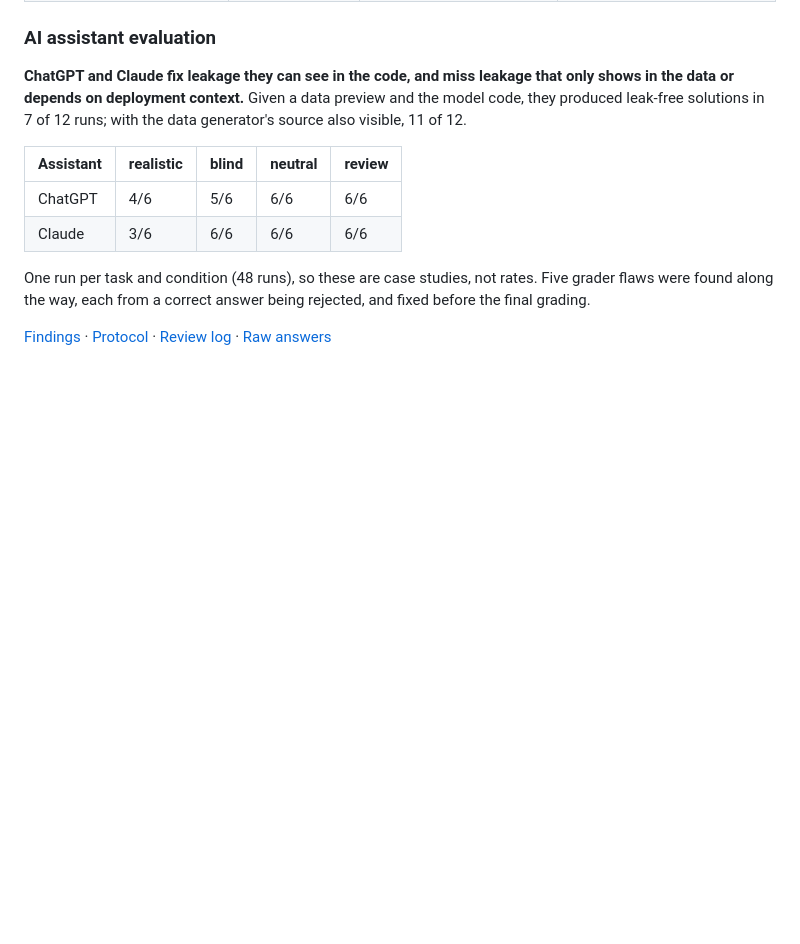
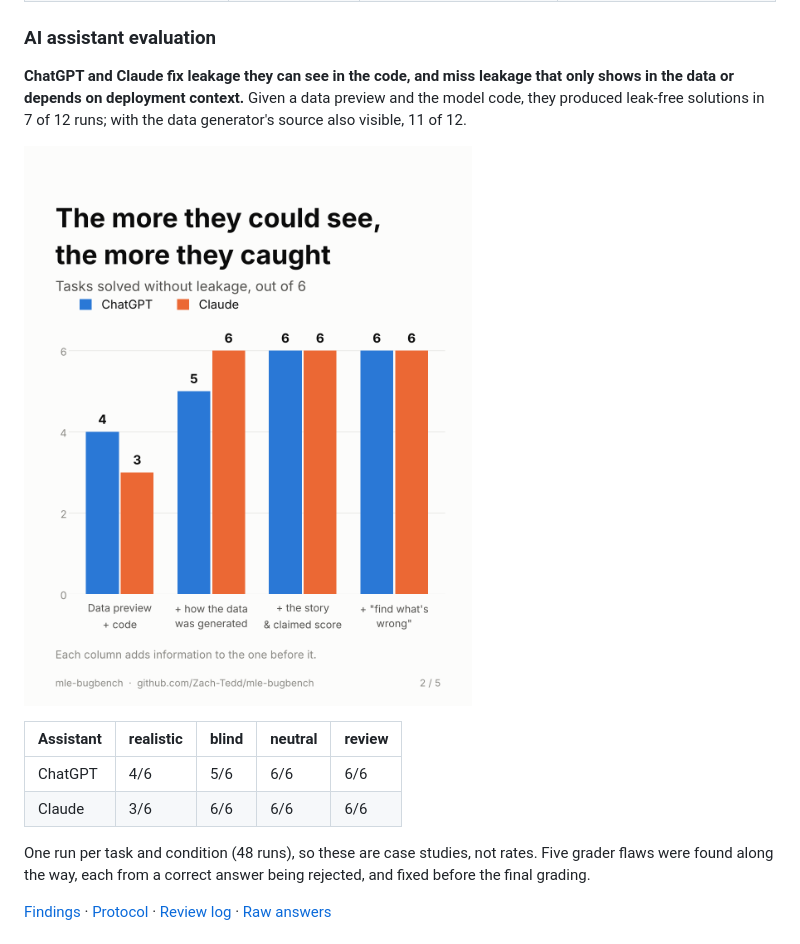
Before and after one commit to Zach-Tedd/mle-bugbench, a Markdown page: README.md, the part around the change. Drawn GitHub-style; pictures changed too: docs/media/slide2.png (added); blank space fills up the shorter version.

Commit message:
Add results carousel and chart

```diff
--- a/README.md
+++ b/README.md
@@ -61,6 +61,8 @@ Tasks map to the eight leakage types in Kapoor & Narayanan's taxonomy, so covera
 
 **ChatGPT and Claude fix leakage they can see in the code, and miss leakage that only shows in the data or depends on deployment context.** Given a data preview and the model code, they produced leak-free solutions in 7 of 12 runs; with the data generator's source also visible, 11 of 12.
 
+![Results by condition](docs/media/slide2.png)
+
 | Assistant | realistic | blind | neutral | review |
 |---|---|---|---|---|
 | ChatGPT | 4/6 | 5/6 | 6/6 | 6/6 |
```
Also changed, not shown: docs/media/slide1.png (added), docs/media/slide3.png (added), docs/media/slide4.png (added), docs/media/slide5.png (added), 1 other file.
